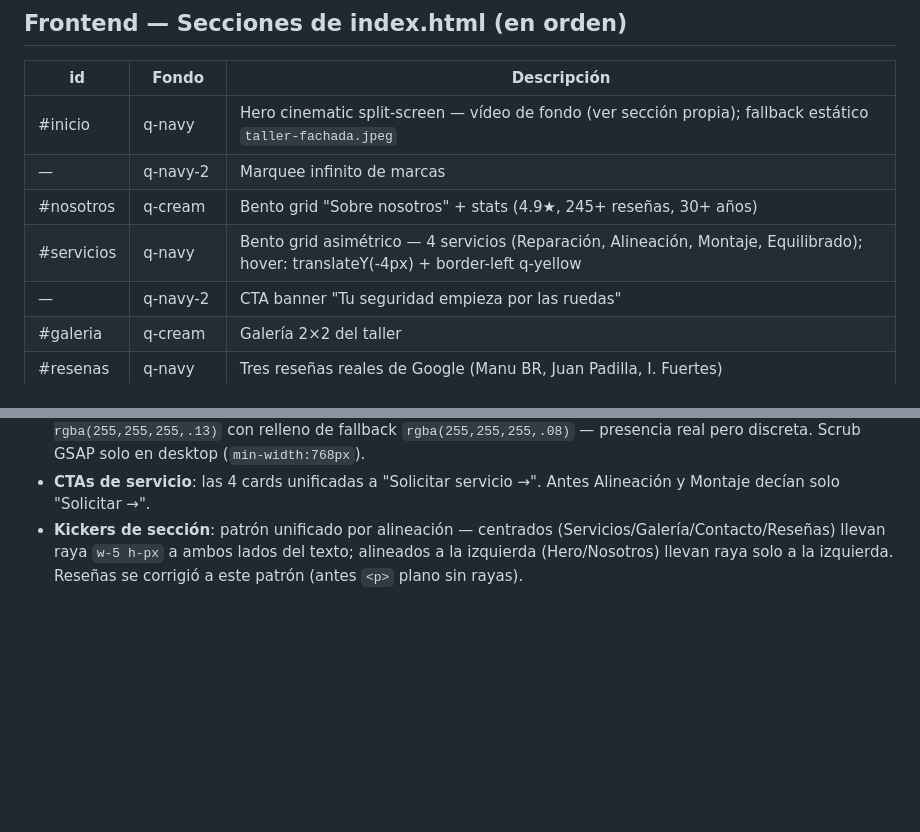
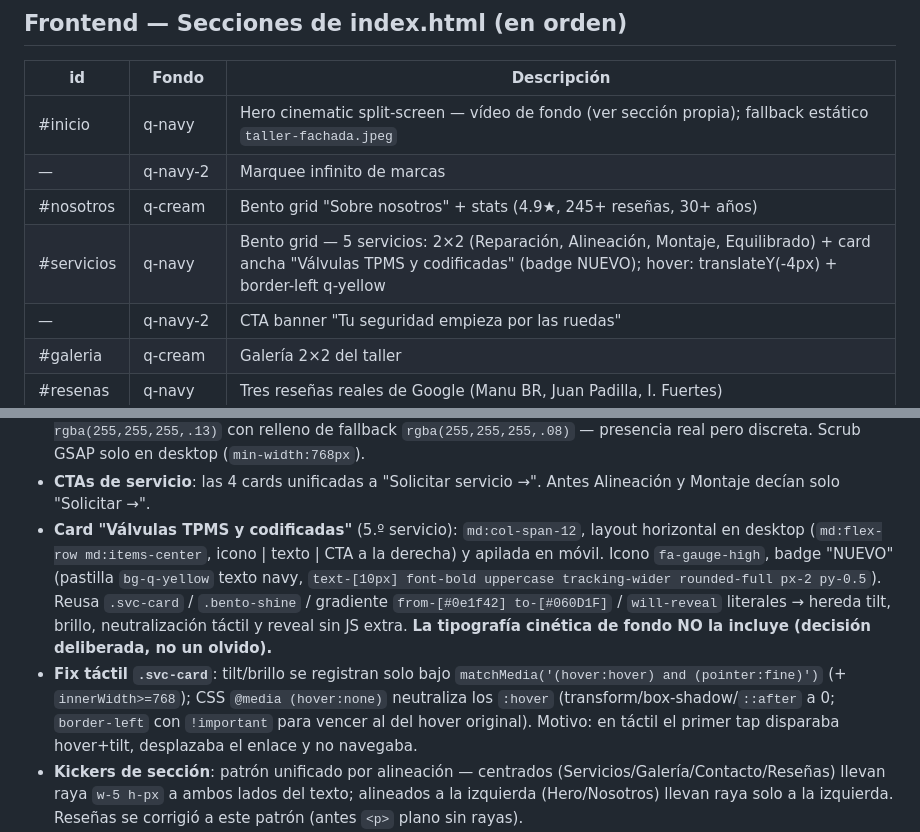
Before and after one commit to salassamu-a11y/Quesada, a Markdown page: CLAUDE.md, 2 parts joined by grey strips. Drawn GitHub-style; blank space fills up the shorter version.

```diff
--- a/CLAUDE.md
+++ b/CLAUDE.md
@@ -42,7 +42,7 @@ proyecto/
 | #inicio   | q-navy    | Hero cinematic split-screen — vídeo de fondo (ver sección propia); fallback estático `taller-fachada.jpeg` |
 | —         | q-navy-2  | Marquee infinito de marcas                                   |
 | #nosotros | q-cream   | Bento grid "Sobre nosotros" + stats (4.9★, 245+ reseñas, 30+ años) |
-| #servicios| q-navy    | Bento grid asimétrico — 4 servicios (Reparación, Alineación, Montaje, Equilibrado); hover: translateY(-4px) + border-left q-yellow |
+| #servicios| q-navy    | Bento grid — 5 servicios: 2×2 (Reparación, Alineación, Montaje, Equilibrado) + card ancha "Válvulas TPMS y codificadas" (badge NUEVO); hover: translateY(-4px) + border-left q-yellow |
 | —         | q-navy-2  | CTA banner "Tu seguridad empieza por las ruedas"             |
 | #galeria  | q-cream   | Galería 2×2 del taller                                       |
 | #resenas  | q-navy    | Tres reseñas reales de Google (Manu BR, Juan Padilla, I. Fuertes) |
@@ -73,6 +73,8 @@ proyecto/
 - **Hero — titular**: "Especialistas en neumáticos." (blanco) / "Y todo lo que les rodea." (itálica q-yellow), con máscara y reveal por línea (`.hero-mask` / `.hero-line`). Antes era otro copy.
 - **Tipografía cinética** (`.kinetic-text`, fondo de Servicios): trazo `-webkit-text-stroke: 1px rgba(255,255,255,.13)` con relleno de fallback `rgba(255,255,255,.08)` — presencia real pero discreta. Scrub GSAP solo en desktop (`min-width:768px`).
 - **CTAs de servicio**: las 4 cards unificadas a "Solicitar servicio →". Antes Alineación y Montaje decían solo "Solicitar →".
+- **Card "Válvulas TPMS y codificadas"** (5.º servicio): `md:col-span-12`, layout horizontal en desktop (`md:flex-row md:items-center`, icono | texto | CTA a la derecha) y apilada en móvil. Icono `fa-gauge-high`, badge "NUEVO" (pastilla `bg-q-yellow` texto navy, `text-[10px] font-bold uppercase tracking-wider rounded-full px-2 py-0.5`). Reusa `.svc-card` / `.bento-shine` / gradiente `from-[#0e1f42] to-[#060D1F]` / `will-reveal` literales → hereda tilt, brillo, neutralización táctil y reveal sin JS extra. **La tipografía cinética de fondo NO la incluye (decisión deliberada, no un olvido).**
+- **Fix táctil `.svc-card`**: tilt/brillo se registran solo bajo `matchMedia('(hover:hover) and (pointer:fine)')` (+ `innerWidth>=768`); CSS `@media (hover:none)` neutraliza los `:hover` (transform/box-shadow/`::after` a 0; `border-left` con `!important` para vencer al del hover original). Motivo: en táctil el primer tap disparaba hover+tilt, desplazaba el enlace y no navegaba.
 - **Kickers de sección**: patrón unificado por alineación — centrados (Servicios/Galería/Contacto/Reseñas) llevan raya `w-5 h-px` a ambos lados del texto; alineados a la izquierda (Hero/Nosotros) llevan raya solo a la izquierda. Reseñas se corrigió a este patrón (antes `<p>` plano sin rayas).
 - **Footer**: enlace "Ver en Google Maps" eliminado de la barra inferior (colisionaba con `#wa-float`, ambos en la esquina inferior derecha); la barra queda solo con el copyright. El enlace sigue en la columna "General" → "Reseñas en Google" (misma URL `g.co/kgs/uhA6gAq`) y en la tarjeta de `#contacto`.
 - **`#resenas` h2**: "4.9 sobre 5 *en Google.*" ("en Google." en itálica q-yellow, mismo patrón que el CTA "¿Listo para ponerte *en marcha?*"). Sustituye a "Reseñas reales"; se eliminó el subtítulo con icono G + "Reseñas verificadas de Google" por redundante.
```
Also changed, not shown: other parts of CLAUDE.md (+7 -3 lines).
